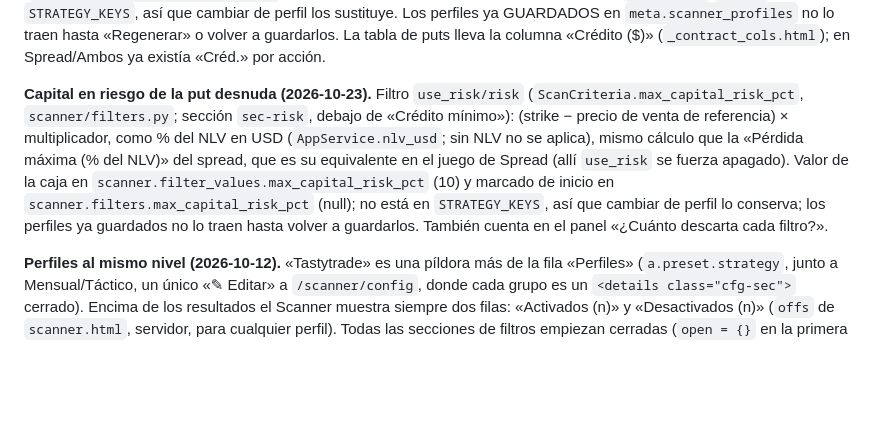
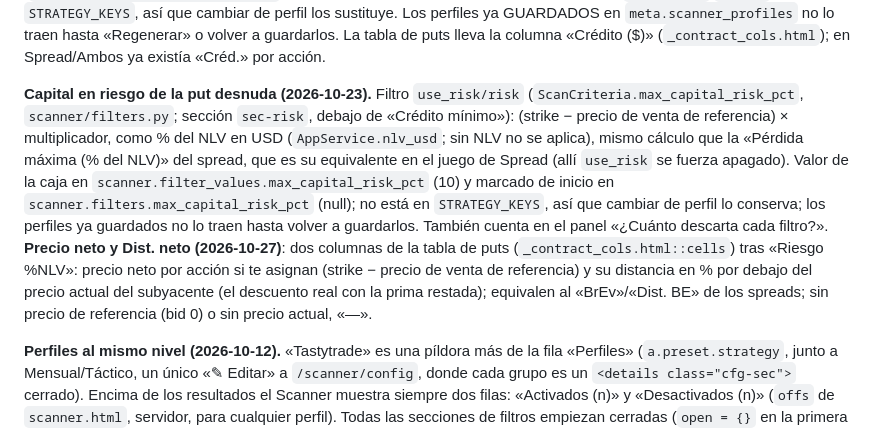
Before and after one commit to marlozano75/ScannerOpcionesApp, a Markdown page: CLAUDE.md, the part around the change. Drawn GitHub-style; blank space fills up the shorter version.

Commit message:
docs: columnas Precio neto y Dist. neto del Scanner
Co-Authored-By: Claude Sonnet 5.5 <noreply@anthropic.com>

```diff
--- a/CLAUDE.md
+++ b/CLAUDE.md
@@ -130,7 +130,7 @@ Git: el repositorio de esta app está anidado dentro de `C:\Users\marlo\Proyecto
 
 **Crédito mínimo de la put desnuda (2026-10-23).** Filtro `use_credit/credit` (`ScanCriteria.min_put_credit`, `scanner/filters.py`; sección propia `sec-credit` «Crédito mínimo», debajo de «Strike y vencimiento»): precio de venta de referencia × multiplicador ≥ N $ por contrato; no se aplica en el juego de Spread (allí manda `use_mc`, `min_spread_credit`). Valor de la caja en `scanner.filter_values.min_put_credit` (30) y marcado de inicio en `scanner.filters.min_put_credit` (null). Los perfiles TPC (`ScannerPreset.min_credit_usd`) y TastyPut (`StrategySettings.min_credit_usd`) lo cargan marcado con 30 $ (None = sin mínimo); `use_credit`/`credit` están en `STRATEGY_KEYS`, así que cambiar de perfil los sustituye. Los perfiles ya GUARDADOS en `meta.scanner_profiles` no lo traen hasta «Regenerar» o volver a guardarlos. La tabla de puts lleva la columna «Crédito ($)» (`_contract_cols.html`); en Spread/Ambos ya existía «Créd.» por acción.
 
-**Capital en riesgo de la put desnuda (2026-10-23).** Filtro `use_risk/risk` (`ScanCriteria.max_capital_risk_pct`, `scanner/filters.py`; sección `sec-risk`, debajo de «Crédito mínimo»): (strike − precio de venta de referencia) × multiplicador, como % del NLV en USD (`AppService.nlv_usd`; sin NLV no se aplica), mismo cálculo que la «Pérdida máxima (% del NLV)» del spread, que es su equivalente en el juego de Spread (allí `use_risk` se fuerza apagado). Valor de la caja en `scanner.filter_values.max_capital_risk_pct` (10) y marcado de inicio en `scanner.filters.max_capital_risk_pct` (null); no está en `STRATEGY_KEYS`, así que cambiar de perfil lo conserva; los perfiles ya guardados no lo traen hasta volver a guardarlos. También cuenta en el panel «¿Cuánto descarta cada filtro?».
+**Capital en riesgo de la put desnuda (2026-10-23).** Filtro `use_risk/risk` (`ScanCriteria.max_capital_risk_pct`, `scanner/filters.py`; sección `sec-risk`, debajo de «Crédito mínimo»): (strike − precio de venta de referencia) × multiplicador, como % del NLV en USD (`AppService.nlv_usd`; sin NLV no se aplica), mismo cálculo que la «Pérdida máxima (% del NLV)» del spread, que es su equivalente en el juego de Spread (allí `use_risk` se fuerza apagado). Valor de la caja en `scanner.filter_values.max_capital_risk_pct` (10) y marcado de inicio en `scanner.filters.max_capital_risk_pct` (null); no está en `STRATEGY_KEYS`, así que cambiar de perfil lo conserva; los perfiles ya guardados no lo traen hasta volver a guardarlos. También cuenta en el panel «¿Cuánto descarta cada filtro?». **Precio neto y Dist. neto (2026-10-27)**: dos columnas de la tabla de puts (`_contract_cols.html::cells`) tras «Riesgo %NLV»: precio neto por acción si te asignan (strike − precio de venta de referencia) y su distancia en % por debajo del precio actual del subyacente (el descuento real con la prima restada); equivalen al «BrEv»/«Dist. BE» de los spreads; sin precio de referencia (bid 0) o sin precio actual, «—».
 
 **Perfiles al mismo nivel (2026-10-12).** «Tastytrade» es una píldora más de la fila «Perfiles» (`a.preset.strategy`, junto a Mensual/Táctico, un único «✎ Editar» a `/scanner/config`, donde cada grupo es un `<details class="cfg-sec">` cerrado). Encima de los resultados el Scanner muestra siempre dos filas: «Activados (n)» y «Desactivados (n)» (`offs` de `scanner.html`, servidor, para cualquier perfil). Todas las secciones de filtros empiezan cerradas (`open = {}` en la primera visita; después se recuerdan).
 
```
Also changed, not shown: ESPECIFICACION_TECNICA.md (+1 -0 lines).
